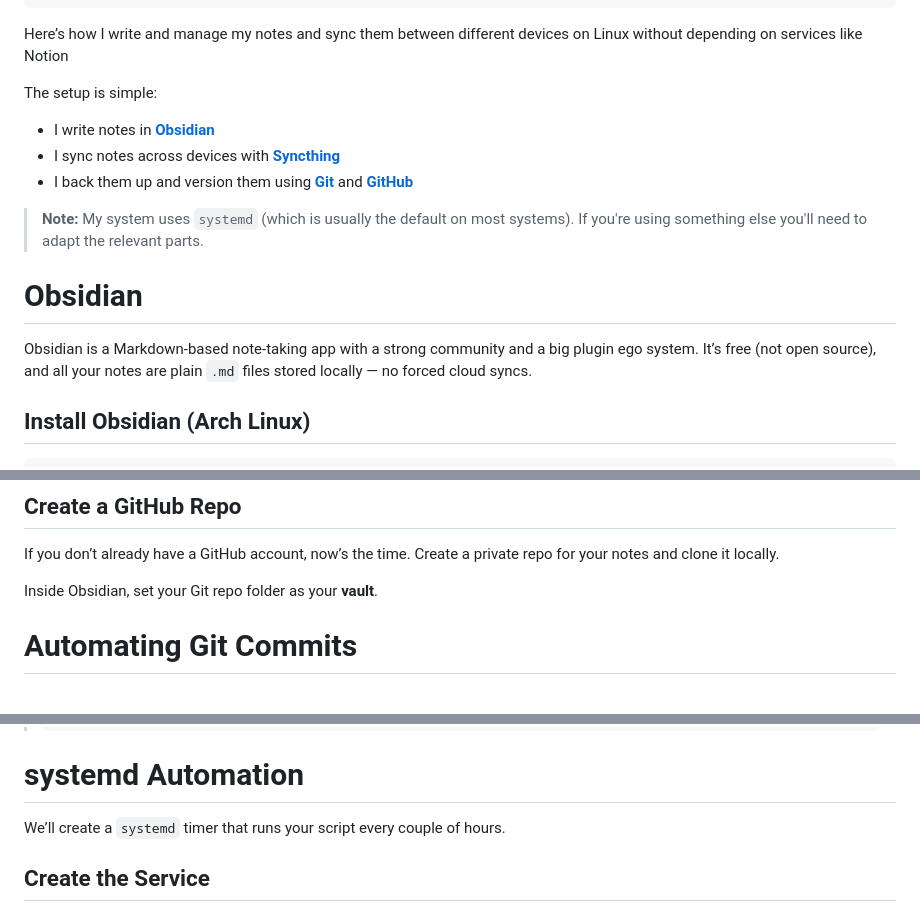
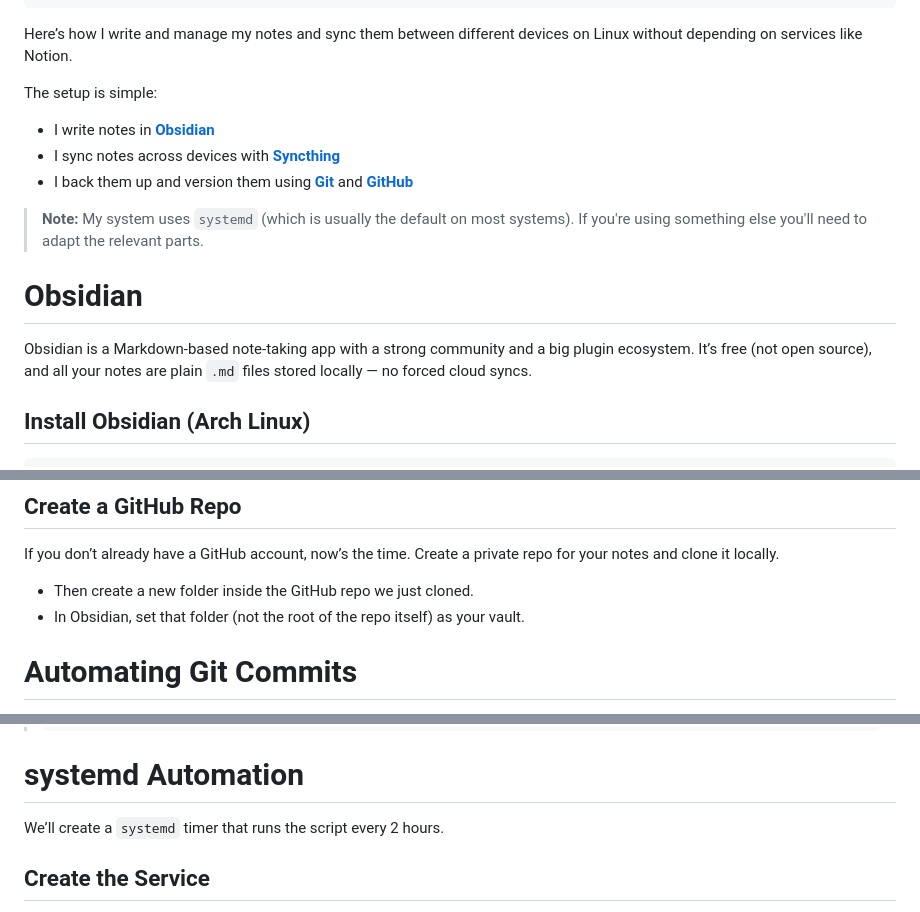
Before and after one commit to xyroton/xyroton.github.io, a Markdown page: src/blog/note_setup.md, 3 parts joined by grey strips. Rendered like a GitHub page.

Commit message:
fix some small mistakes

````diff
--- a/src/blog/note_setup.md
+++ b/src/blog/note_setup.md
@@ -10,7 +10,7 @@ updatedDate: 2025-06-29
 tags: ["notes", "linux"]
 ---
 
-Here’s how I write and manage my notes and sync them between different devices on Linux without depending on services like Notion
+Here’s how I write and manage my notes and sync them between different devices on Linux without depending on services like Notion.
 
 The setup is simple:
 - I write notes in [**Obsidian**](https://obsidian.md/)
@@ -23,7 +23,7 @@ The setup is simple:
 
 # Obsidian
 
-Obsidian is a Markdown-based note-taking app with a strong community and a big plugin ego system. It’s free (not open source), and all your notes are plain `.md` files stored locally — no forced cloud syncs.
+Obsidian is a Markdown-based note-taking app with a strong community and a big plugin ecosystem. It’s free (not open source), and all your notes are plain `.md` files stored locally — no forced cloud syncs.
 
 ## Install Obsidian (Arch Linux)
 ```bash title="Terminal"
@@ -76,9 +76,8 @@ sudo pacman -S git
 
 ## Create a GitHub Repo
 If you don’t already have a GitHub account, now’s the time. Create a private repo for your notes and clone it locally.
-
-Inside Obsidian, set your Git repo folder as your **vault**.
-
+- Then create a new folder inside the GitHub repo we just cloned.
+- In Obsidian, set that folder (not the root of the repo itself) as your vault.
 
 
 # Automating Git Commits
@@ -134,7 +133,7 @@ echo "$PATH" | grep -q "$HOME/.local/bin" && echo "You're good!" || echo "Need t
 
 # systemd Automation
 
-We’ll create a `systemd` timer that runs your script every couple of hours.
+We’ll create a `systemd` timer that runs the script every 2 hours.
 
 ## Create the Service
 
````
Also changed, not shown: other parts of src/blog/note_setup.md (+1 -1 lines).
